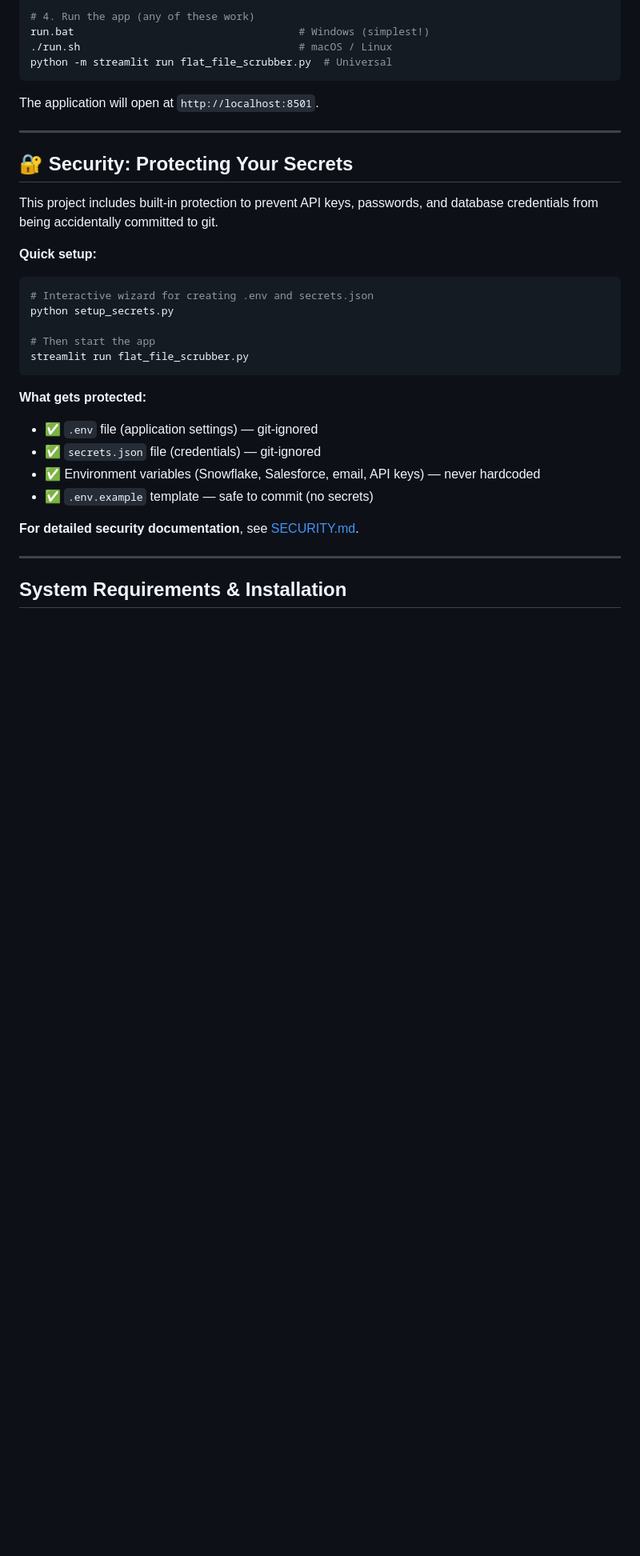
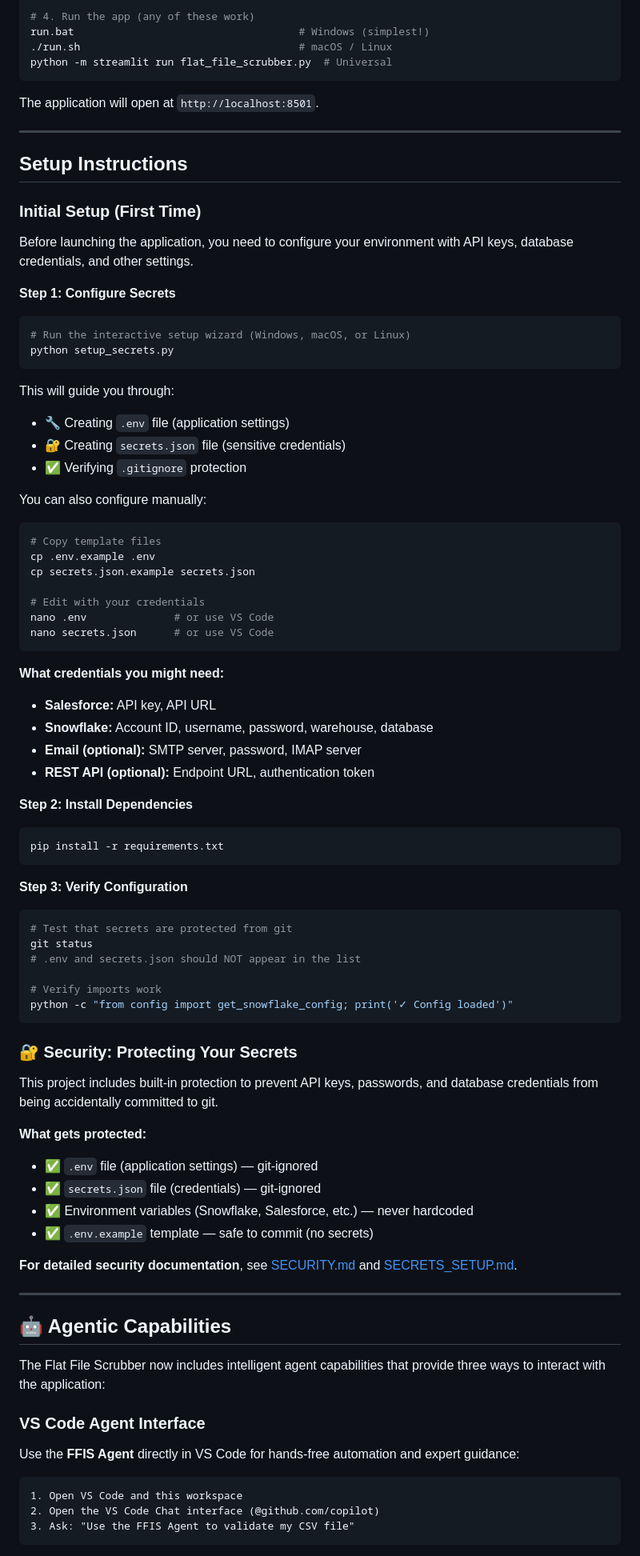
Before and after one commit to mdk32366/FFIS, a Markdown page: README.md, the part around the change printed below. Shown: that part at 80% size. GitHub-like rendering; blank space fills up the shorter version.

````diff
--- a/README.md
+++ b/README.md
@@ -85,27 +93,83 @@ The application will open at `http://localhost:8501`.
 
 ---
 
-## 🔐 Security: Protecting Your Secrets
+## Setup Instructions
+
+### Initial Setup (First Time)
+
+Before launching the application, you need to configure your environment with API keys, database credentials, and other settings.
+
+**Step 1: Configure Secrets**
+
+```bash
+# Run the interactive setup wizard (Windows, macOS, or Linux)
+python setup_secrets.py
+```
+
+This will guide you through:
+- 🔧 Creating `.env` file (application settings)
+- 🔐 Creating `secrets.json` file (sensitive credentials)
+- ✅ Verifying `.gitignore` protection
+
+You can also configure manually:
+```bash
+# Copy template files
+cp .env.example .env
+cp secrets.json.example secrets.json
+
+# Edit with your credentials
+nano .env              # or use VS Code
+nano secrets.json      # or use VS Code
+```
+
+**What credentials you might need:**
+- **Salesforce:** API key, API URL
+- **Snowflake:** Account ID, username, password, warehouse, database
+- **Email (optional):** SMTP server, password, IMAP server
+- **REST API (optional):** Endpoint URL, authentication token
+
+**Step 2: Install Dependencies**
+
+```bash
+pip install -r requirements.txt
+```
+
+**Step 3: Verify Configuration**
+
+```bash
+# Test that secrets are protected from git
+git status
+# .env and secrets.json should NOT appear in the list
+
+# Verify imports work
+python -c "from config import get_snowflake_config; print('✓ Config loaded')"
+```
+
+### 🔐 Security: Protecting Your Secrets
 
 This project includes built-in protection to prevent API keys, passwords, and database credentials from being accidentally committed to git.
-
-**Quick setup:**
-```bash
-# Interactive wizard for creating .env and secrets.json
-python setup_secrets.py
-
-# Then start the app
-streamlit run flat_file_scrubber.py
-```
 
 **What gets protected:**
 - ✅ `.env` file (application settings) — git-ignored
 - ✅ `secrets.json` file (credentials) — git-ignored
-- ✅ Environment variables (Snowflake, Salesforce, email, API keys) — never hardcoded
+- ✅ Environment variables (Snowflake, Salesforce, etc.) — never hardcoded
 - ✅ `.env.example` template — safe to commit (no secrets)
 
-**For detailed security documentation**, see [SECURITY.md](SECURITY.md).
+**For detailed security documentation**, see [SECURITY.md](SECURITY.md) and [SECRETS_SETUP.md](SECRETS_SETUP.md).
 
 ---
 
-## System Requirements & Installation
+## 🤖 Agentic Capabilities
+
+The Flat File Scrubber now includes intelligent agent capabilities that provide three ways to interact with the application:
+
+### VS Code Agent Interface
+
+Use the **FFIS Agent** directly in VS Code for hands-free automation and expert guidance:
+
+```
+1. Open VS Code and this workspace
+2. Open the VS Code Chat interface (@github.com/copilot)
+3. Ask: "Use the FFIS Agent to validate my CSV file"
+```
+
````
Also changed, not shown: other parts of README.md (+157 -13 lines).
